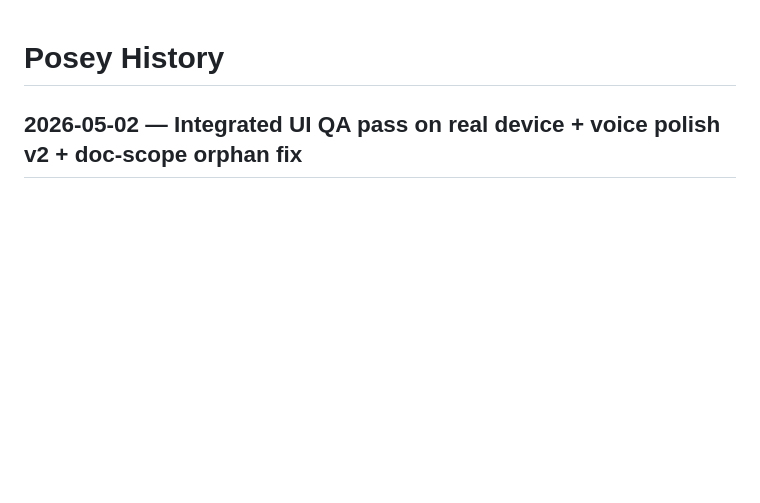
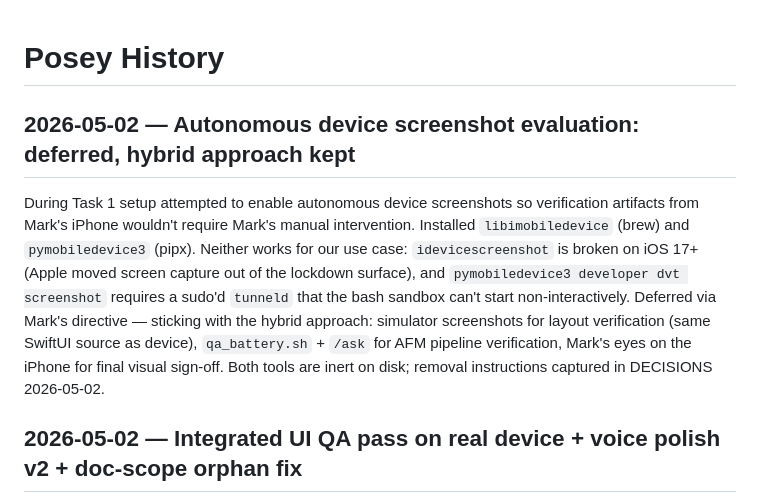
Before and after one commit to markfriedlander/Posey, a Markdown page: HISTORY.md, the part around the change. Drawn GitHub-style; blank space fills up the shorter version.

```diff
--- a/HISTORY.md
+++ b/HISTORY.md
@@ -1,4 +1,8 @@
 # Posey History
+
+## 2026-05-02 — Autonomous device screenshot evaluation: deferred, hybrid approach kept
+
+During Task 1 setup attempted to enable autonomous device screenshots so verification artifacts from Mark's iPhone wouldn't require Mark's manual intervention. Installed `libimobiledevice` (brew) and `pymobiledevice3` (pipx). Neither works for our use case: `idevicescreenshot` is broken on iOS 17+ (Apple moved screen capture out of the lockdown surface), and `pymobiledevice3 developer dvt screenshot` requires a sudo'd `tunneld` that the bash sandbox can't start non-interactively. Deferred via Mark's directive — sticking with the hybrid approach: simulator screenshots for layout verification (same SwiftUI source as device), `qa_battery.sh` + `/ask` for AFM pipeline verification, Mark's eyes on the iPhone for final visual sign-off. Both tools are inert on disk; removal instructions captured in DECISIONS 2026-05-02.
 
 ## 2026-05-02 — Integrated UI QA pass on real device + voice polish v2 + doc-scope orphan fix
 
```
Also changed, not shown: DECISIONS.md (+17 -0 lines).
